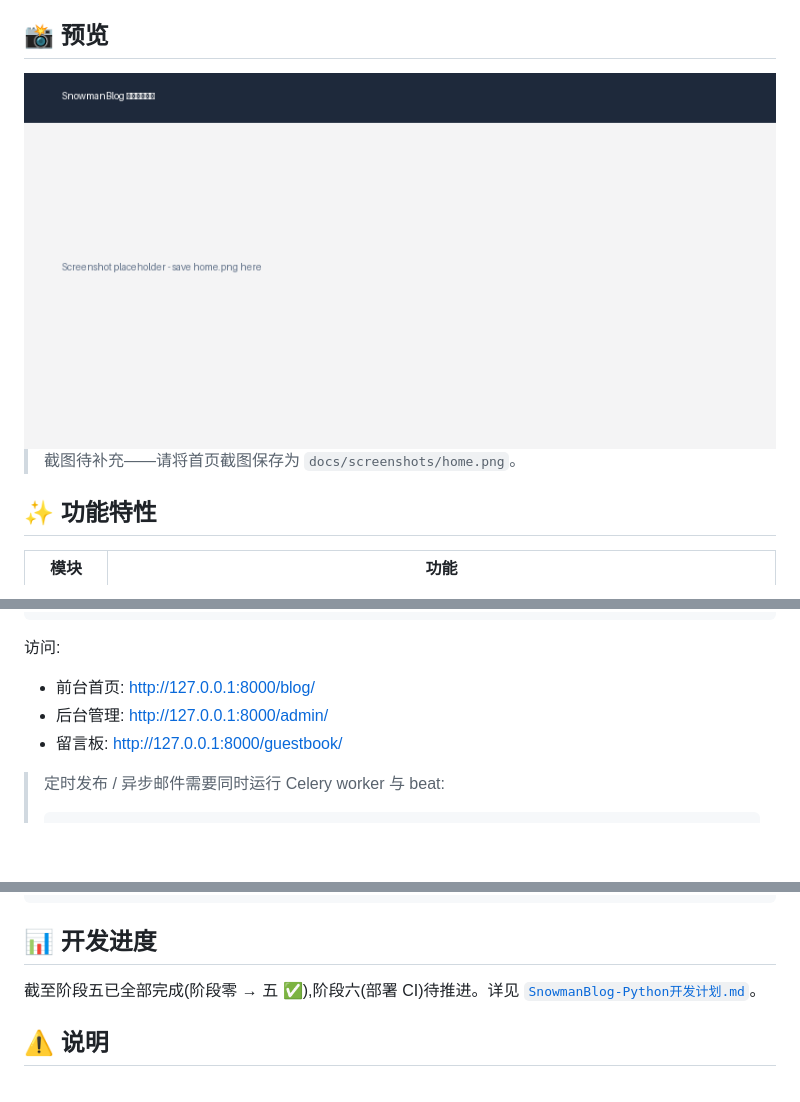
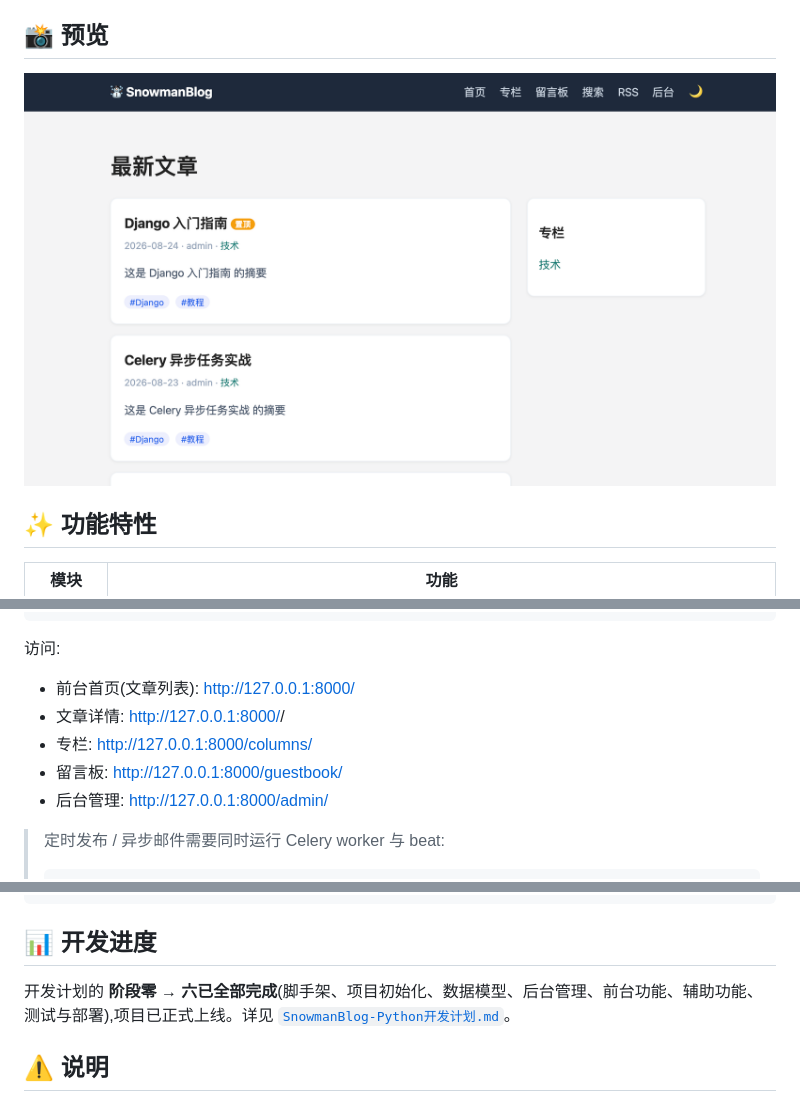
Before and after one commit to SnowmanNunu/SnowmanBlog-Python, a Markdown page: README.md, 3 parts joined by grey strips. Drawn GitHub-style; pictures changed too: docs/screenshots/home.png; blank space fills up the shorter version.

Commit message:
docs: 修正本地访问地址(前台挂根/补全入口) + 更新首页截图 + 进度至阶段六完成

````diff
--- a/README.md
+++ b/README.md
@@ -13,8 +13,6 @@
 ## 📸 预览
 
 <img src="docs/screenshots/home.png" alt="SnowmanBlog 首页预览" width="800">
-
-> 截图待补充——请将首页截图保存为 `docs/screenshots/home.png`。
 
 ## ✨ 功能特性
 
@@ -73,9 +71,11 @@ DJANGO_SUPERUSER_PASSWORD=你的密码 .venv/bin/python manage.py createsuperuse
 ```
 
 访问:
-- 前台首页: http://127.0.0.1:8000/blog/
+- 前台首页(文章列表): http://127.0.0.1:8000/
+- 文章详情: http://127.0.0.1:8000/<slug>/
+- 专栏: http://127.0.0.1:8000/columns/
+- 留言板: http://127.0.0.1:8000/guestbook/
 - 后台管理: http://127.0.0.1:8000/admin/
-- 留言板: http://127.0.0.1:8000/guestbook/
 
 > 定时发布 / 异步邮件需要同时运行 Celery worker 与 beat:
 > ```bash
@@ -132,7 +132,7 @@ journalctl -u snowblog-gunicorn -n 50     # 查看日志
 
 ## 📊 开发进度
 
-截至阶段五已全部完成(阶段零 → 五 ✅),阶段六(部署 CI)待推进。详见 [`SnowmanBlog-Python开发计划.md`](SnowmanBlog-Python开发计划.md)。
+开发计划的 **阶段零 → 六已全部完成**(脚手架、项目初始化、数据模型、后台管理、前台功能、辅助功能、测试与部署),项目已正式上线。详见 [`SnowmanBlog-Python开发计划.md`](SnowmanBlog-Python开发计划.md)。
 
 ## ⚠️ 说明
 
````
